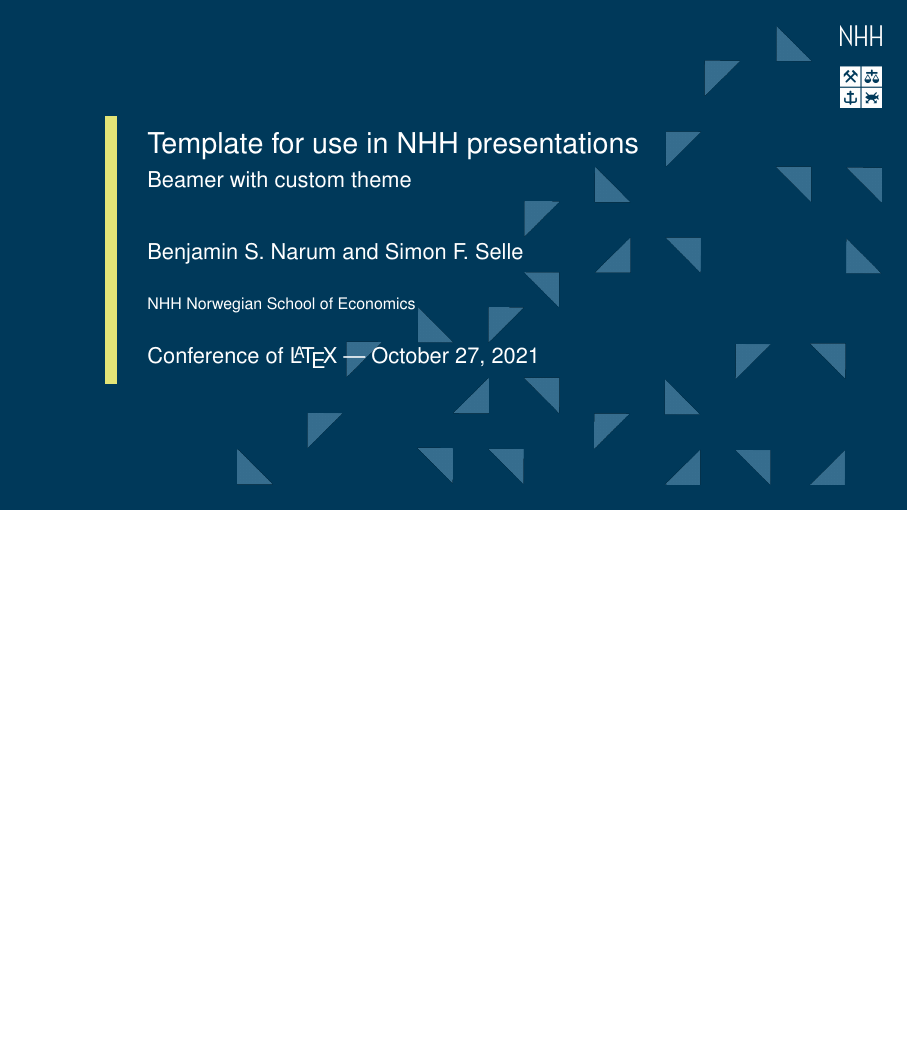
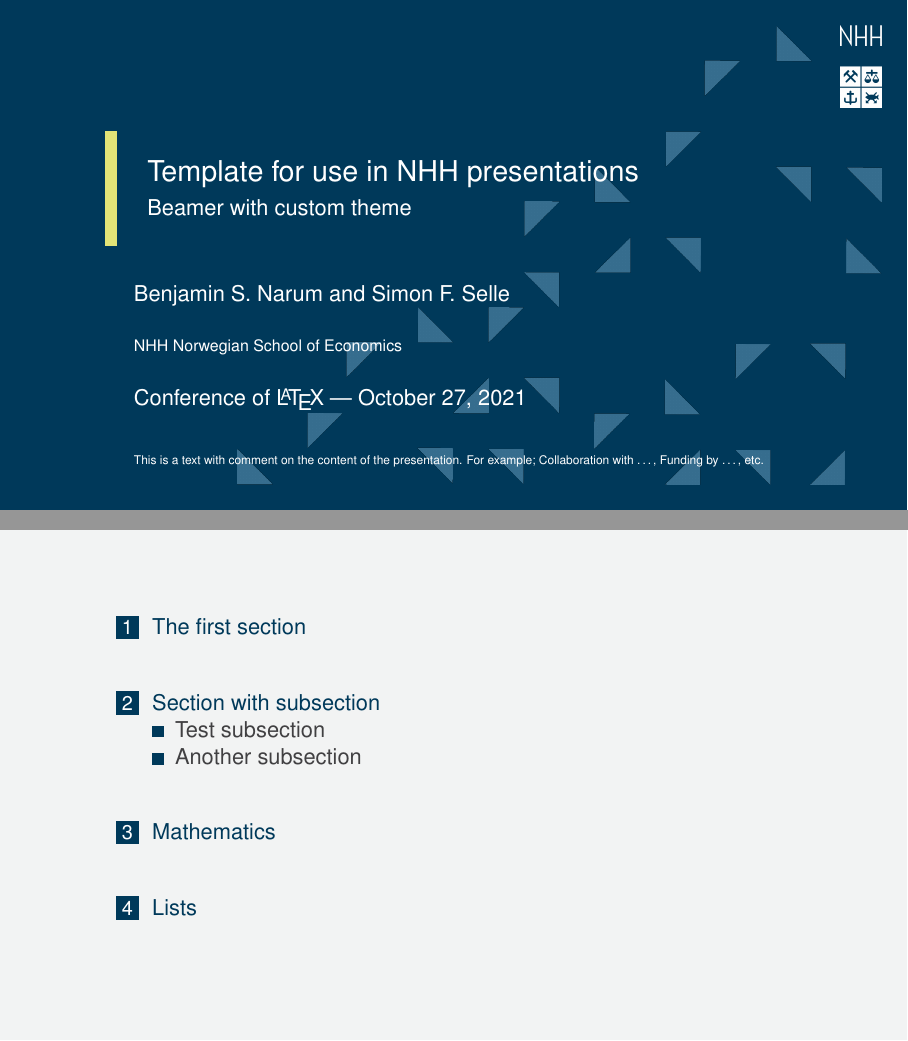
Before and after one commit to bnarum/NHHBeamerTemplate, LaTeX slides (nhh-example.tex, which reads beamercolorthemenhh.sty, beamerinnerthemenhh.sty, beamerthemenhh.sty): page 1 of 13 before the commit and pages 1 and 2 of 14 after it, the two joined at a grey line, the shorter picture padded with empty space. Compiled offline with pdfLaTeX.

Commit message:
Tittel slide

```diff
--- a/beamercolorthemenhh.sty
+++ b/beamercolorthemenhh.sty
@@ -65,7 +65,7 @@
 \setbeamercolor{author}{parent=title page text}
 \setbeamercolor{institute}{parent=title page text}
 \setbeamercolor{date}{parent=title page text}
-\setbeamercolor{titlegraphics}{parent=title page text}
+\setbeamercolor{titlegraphic}{parent=title page text}
 
 % Palettes
 \setbeamercolor{palette primary}{fg=white, bg=nhhblue}
--- a/beamerinnerthemenhh.sty
+++ b/beamerinnerthemenhh.sty
@@ -21,11 +21,16 @@
 {
   \setbeamertemplate*{background}{\backgroundimage}
   \vbox{}
+  \vskip0.21\paperheight
   \vfill
   \begingroup
-    \begin{columns}[T]
+    \begin{columns}
       \begin{column}{6pt}
-        \usebeamercolor[bg]{column separator}\rule{6pt}{0.65\textheight}
+        \ifx\insertsubtitle\@empty%
+          \usebeamerfont{title}\usebeamercolor[bg]{column separator}\rule{6pt}{2em}
+        \else%
+          \usebeamerfont{title}\usebeamercolor[bg]{column separator}\rule{6pt}{4em}
+        \fi%
       \end{column}
       \begin{column}{\textwidth}
         \begin{beamercolorbox}[sep=8pt,left,#1]{title in title page}
@@ -36,6 +41,8 @@
             {\usebeamerfont{subtitle}\usebeamercolor[fg]{subtitle}\insertsubtitle\par}%
           \fi%
         \end{beamercolorbox}%
+      \end{column}
+    \end{columns}
     \vskip1em\par
     \begin{beamercolorbox}[sep=8pt,left,#1]{author}
       \usebeamerfont{author}\insertauthor
@@ -46,8 +53,9 @@
     \begin{beamercolorbox}[sep=8pt,left,#1]{date}
       \usebeamerfont{date}\insertdate
     \end{beamercolorbox}\vskip0.5em
-      \end{column}
-    \end{columns}
+    \begin{beamercolorbox}[sep=8pt,left]{titlegraphic}
+      \inserttitlegraphic
+    \end{beamercolorbox}
   \endgroup
   \vfill
 }
@@ -55,6 +63,7 @@
 % Part page: nhh
 \defbeamertemplate*{part page}{nhh}[1][]
 {
+  \setbeamertemplate*{background}{\backgroundimage}
   \begingroup
     \centering
     {\usebeamerfont{part name}\usebeamercolor[fg]{part name}\partname~\insertromanpartnumber}
@@ -71,9 +80,9 @@
   \setbeamertemplate*{background}{\backgroundimage}
   \begingroup
     \centering
-      \begin{columns}[T]
+      \begin{columns}
       \begin{column}{6pt}
-        \usebeamercolor[bg]{column separator}\rule{1ex}{3em}
+        \usebeamerfont{section title}\usebeamercolor[bg]{column separator}\rule{1ex}{2em}
       \end{column}
       \begin{column}{\linewidth}
       \begin{beamercolorbox}[sep=12pt,left,#1]{section title in section page}
@@ -105,6 +114,6 @@
   \endgroup
 }
 
-\def\finalpage{\usebeamertemplate*{final page}}
+\def\finalpage{\usebeamertemplate*{final page}\@thanks}
 
 \mode<all>
--- a/beamerthemenhh.sty
+++ b/beamerthemenhh.sty
@@ -32,11 +32,40 @@
 }
 \newcommand{\SectionPagesOff}{\AtBeginSection{}}
 
-\newcommand{\colseparator}{
+\newcommand{\colsep}{
   \begin{column}{0.7ex}
     {\usebeamercolor[bg]{column separator}\rule{0.7ex}{0.75\textheight}}
   \end{column}
 }
+
+\newcommand{\twocol}[2]{
+  \begin{columns}
+  \begin{column}{0.5\linewidth}
+    #1
+  \end{column}
+  \colsep
+  \begin{column}{0.5\linewidth}
+  #2
+  \end{column}
+  \end{columns}
+}
+\newcommand{\threecol}[3]{
+  \begin{columns}
+  \begin{column}{0.33\linewidth}
+    #1
+  \end{column}
+  \colsep
+  \begin{column}{0.33\linewidth}
+    #2
+  \end{column}
+  \colsep
+  \begin{column}{0.33\linewidth}
+    #3
+  \end{column}
+  \end{columns}
+}
+
+
 
 
 % Turning on and off bullets in progressbar
--- a/nhh-example.tex
+++ b/nhh-example.tex
@@ -29,11 +30,19 @@
 \author[Narum and Selle]{Benjamin S. Narum and Simon F. Selle}
 \institute[NHH]{NHH Norwegian School of Economics}
 \date[\year]{Conference of \LaTeX{} ---{} \today}
-\titlegraphic{\pgfuseimage{nhh-logo}}
+\titlegraphic{\tiny
+	This is a text with comment on the content of the presentation. For example; Collaboration with \dots, Funding by \dots, etc.
+}
+
+\AtBeginDocument{
+	\frame[plain]{\titlepage{}}
+	\frame[plain]{\tableofcontents}
+}
+\AtEndDocument{
+	\frame[plain]{\finalpage}
+}
 
 \begin{document}
-
-\frame[plain]{\titlepage{}}
 
 \section{The first section}
 
```
Also changed, not shown: README.md, beamercolorthemenhh.sty (10 more changed lines), nhh-example.tex (15 more changed lines). Lines whose indentation alone changed are shown as unchanged.
